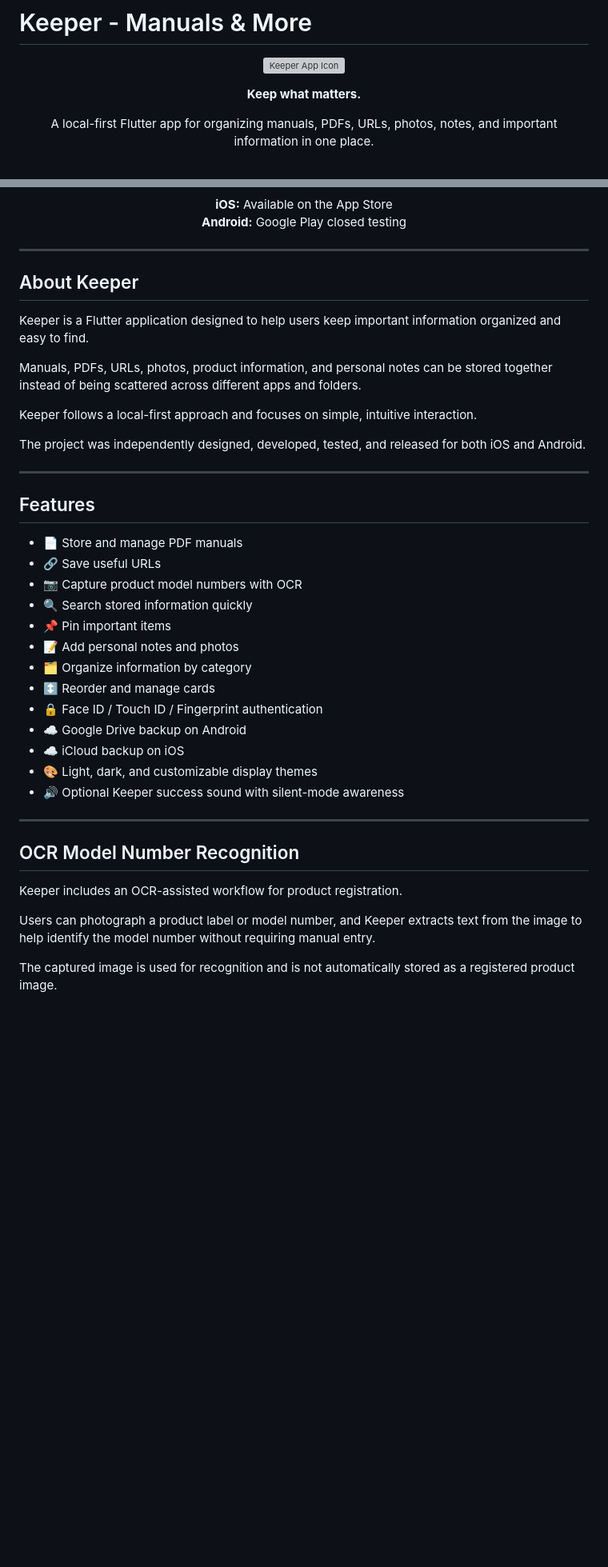
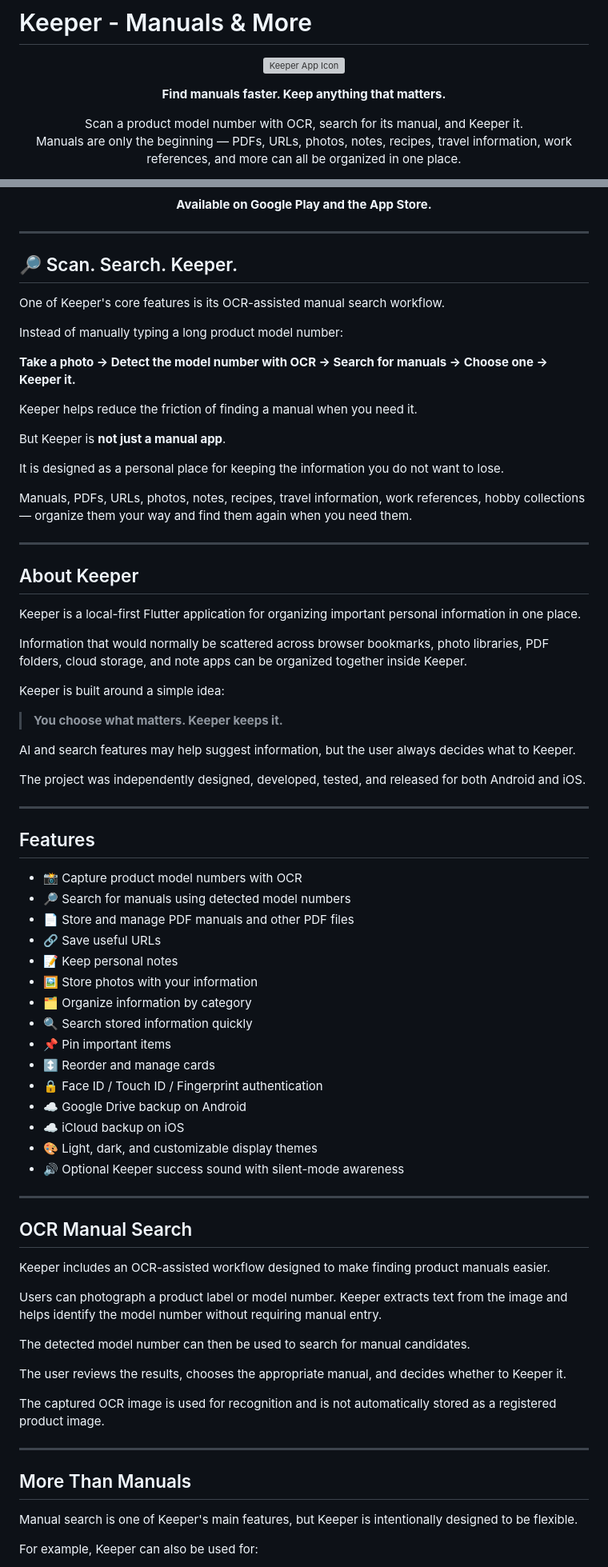
Before and after one commit to Seiko-K/Keeper, a Markdown page: README.md, 2 parts joined by grey strips. Shown at 80% size. Drawn GitHub-style; blank space fills up the shorter version; grey boxes are pictures that could not be loaded.

```diff
--- a/README.md
+++ b/README.md
@@ -5,11 +5,12 @@
 </p>
 
 <p align="center">
-  <strong>Keep what matters.</strong>
+  <strong>Find manuals faster. Keep anything that matters.</strong>
 </p>
 
 <p align="center">
-  A local-first Flutter app for organizing manuals, PDFs, URLs, photos, notes, and important information in one place.
+  Scan a product model number with OCR, search for its manual, and Keeper it.<br>
+  Manuals are only the beginning — PDFs, URLs, photos, notes, recipes, travel information, work references, and more can all be organized in one place.
 </p>
 
 <p align="center">
@@ -23,33 +32,56 @@
 </p>
 
 <p align="center">
-  <strong>iOS:</strong> Available on the App Store<br>
-  <strong>Android:</strong> Google Play closed testing
+  <strong>Available on Google Play and the App Store.</strong>
 </p>
+
+---
+
+## 🔎 Scan. Search. Keeper.
+
+One of Keeper's core features is its OCR-assisted manual search workflow.
+
+Instead of manually typing a long product model number:
+
+**Take a photo → Detect the model number with OCR → Search for manuals → Choose one → Keeper it.**
+
+Keeper helps reduce the friction of finding a manual when you need it.
+
+But Keeper is **not just a manual app**.
+
+It is designed as a personal place for keeping the information you do not want to lose.
+
+Manuals, PDFs, URLs, photos, notes, recipes, travel information, work references, hobby collections — organize them your way and find them again when you need them.
 
 ---
 
 ## About Keeper
 
-Keeper is a Flutter application designed to help users keep important information organized and easy to find.
+Keeper is a local-first Flutter application for organizing important personal information in one place.
 
-Manuals, PDFs, URLs, photos, product information, and personal notes can be stored together instead of being scattered across different apps and folders.
+Information that would normally be scattered across browser bookmarks, photo libraries, PDF folders, cloud storage, and note apps can be organized together inside Keeper.
 
-Keeper follows a local-first approach and focuses on simple, intuitive interaction.
+Keeper is built around a simple idea:
 
-The project was independently designed, developed, tested, and released for both iOS and Android.
+> **You choose what matters. Keeper keeps it.**
+
+AI and search features may help suggest information, but the user always decides what to Keeper.
+
+The project was independently designed, developed, tested, and released for both Android and iOS.
 
 ---
 
 ## Features
 
-- 📄 Store and manage PDF manuals
+- 📸 Capture product model numbers with OCR
+- 🔎 Search for manuals using detected model numbers
+- 📄 Store and manage PDF manuals and other PDF files
 - 🔗 Save useful URLs
-- 📷 Capture product model numbers with OCR
+- 📝 Keep personal notes
+- 🖼 Store photos with your information
+- 🗂 Organize information by category
 - 🔍 Search stored information quickly
 - 📌 Pin important items
-- 📝 Add personal notes and photos
-- 🗂 Organize information by category
 - ↕️ Reorder and manage cards
 - 🔒 Face ID / Touch ID / Fingerprint authentication
 - ☁️ Google Drive backup on Android
@@ -59,10 +91,23 @@ The project was independently designed, developed, tested, and released for both
 
 ---
 
-## OCR Model Number Recognition
+## OCR Manual Search
 
-Keeper includes an OCR-assisted workflow for product registration.
+Keeper includes an OCR-assisted workflow designed to make finding product manuals easier.
 
-Users can photograph a product label or model number, and Keeper extracts text from the image to help identify the model number without requiring manual entry.
+Users can photograph a product label or model number. Keeper extracts text from the image and helps identify the model number without requiring manual entry.
 
-The captured image is used for recognition and is not automatically stored as a registered product image.
+The detected model number can then be used to search for manual candidates.
+
+The user reviews the results, chooses the appropriate manual, and decides whether to Keeper it.
+
+The captured OCR image is used for recognition and is not automatically stored as a registered product image.
+
+---
+
+## More Than Manuals
+
+Manual search is one of Keeper's main features, but Keeper is intentionally designed to be flexible.
+
+For example, Keeper can also be used for:
+
```
Also changed, not shown: other parts of README.md (+89 -33 lines).
